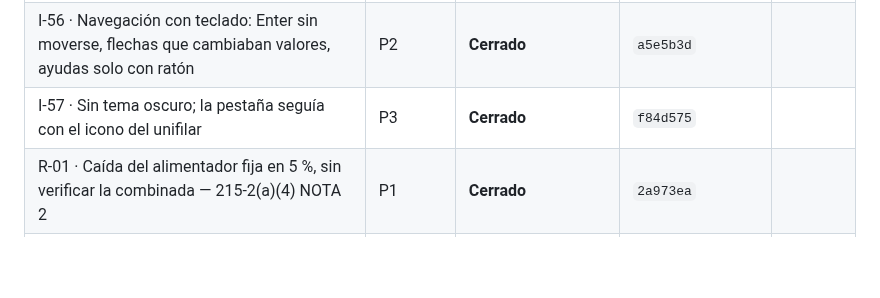
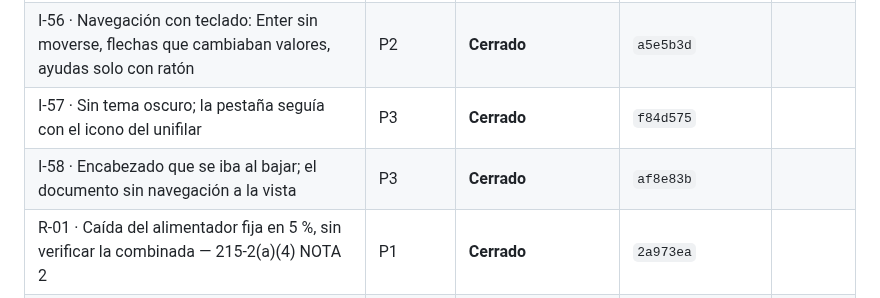
Before and after one commit to dflores296/Power-Node-Web, a Markdown page: docs/estado/HALLAZGOS.md, the part around one of its changes. Rendered like a GitHub page; blank space fills up the shorter version.

```diff
--- a/docs/estado/HALLAZGOS.md
+++ b/docs/estado/HALLAZGOS.md
@@ -78,6 +78,7 @@ ID: `<letra>-<número>` — `E` estructura, `P` publicación, `M` motor, `I` int
 | I-55 · Campo numérico: el «0» se sumaba a lo tecleado; un campo vaciado dejaba el valor anterior en el cálculo | P1 | **Cerrado** | `dbc8f70` |
 | I-56 · Navegación con teclado: Enter sin moverse, flechas que cambiaban valores, ayudas solo con ratón | P2 | **Cerrado** | `a5e5b3d` |
 | I-57 · Sin tema oscuro; la pestaña seguía con el icono del unifilar | P3 | **Cerrado** | `f84d575` |
+| I-58 · Encabezado que se iba al bajar; el documento sin navegación a la vista | P3 | **Cerrado** | `af8e83b` |
 | R-01 · Caída del alimentador fija en 5 %, sin verificar la combinada — 215-2(a)(4) NOTA 2 | P1 | **Cerrado** | `2a973ea` |
 | R-02 · Caída del alimentador sin la caída del neutro | P2 | **Cerrado** | `d6cd1c6` |
 | R-03 · La publicación no corre `PowerNode.Web.Tests` | P1 | **Cerrado** | `986c9d7` |
```
Also changed, not shown: other parts of docs/estado/HALLAZGOS.md (+2 -0 lines), docs/estado/BITACORA.md (+1 -0 lines).
